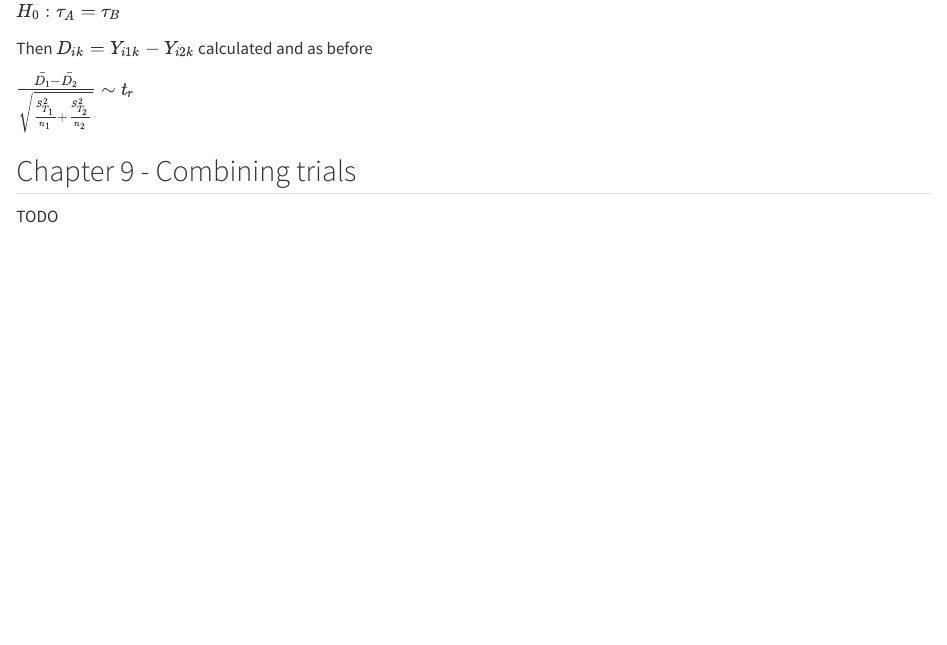
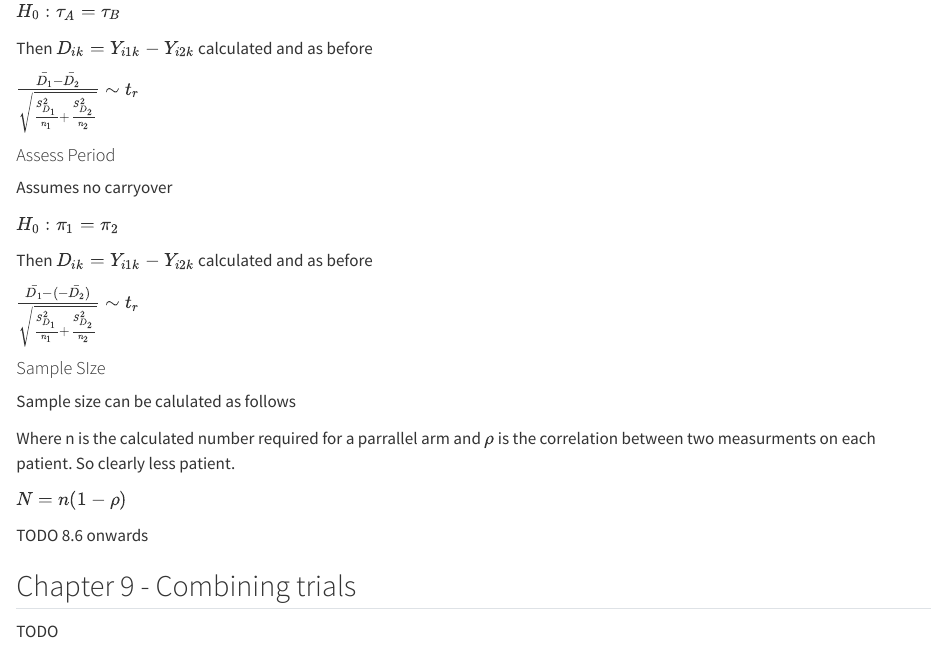
Before and after one commit to rmcmc/uni_notes, a Quarto document (mybook/Clinical Trials.qmd): the page in a window 1100 px wide, from 11770 px down. Rendered offline with R 4.5, knitr and Pandoc in place of Quarto, with nearby package versions.

Commit message:
sample size

```diff
--- a/mybook/Clinical Trials.qmd
+++ b/mybook/Clinical Trials.qmd
@@ -547,9 +547,33 @@ Then $D_{ik} = Y_{i1k} - Y_{i2k}$ calculated and as before
 
 $\frac{\bar{D_1} - \bar{D_2}}
 {\sqrt{
-    \frac{S^2_{T_1}}{n_1} +
-    \frac{S^2_{T_2}}{n_2}
+    \frac{S^2_{D_1}}{n_1} +
+    \frac{S^2_{D_2}}{n_2}
 }} \sim t_r$
+
+#### Assess Period
+
+Assumes no carryover
+
+$H_0 : \pi_1 = \pi_2$
+
+Then $D_{ik} = Y_{i1k} - Y_{i2k}$ calculated and as before
+
+$\frac{\bar{D_1} - (-\bar{D_2})}
+{\sqrt{
+    \frac{S^2_{D_1}}{n_1} +
+    \frac{S^2_{D_2}}{n_2}
+}} \sim t_r$
+
+#### Sample SIze
+
+Sample size can be calulated as follows
+
+Where n is the calculated number required for a parrallel arm and $\rho$ is the correlation between two measurments on each patient. So clearly less patient.
+
+$N = n(1-\rho)$
+
+TODO 8.6 onwards
 
 ## Chapter 9 - Combining trials
 
```
Also changed, not shown: mybook/.quarto/idx/Clinical Trials.qmd.json, 6 other files.
